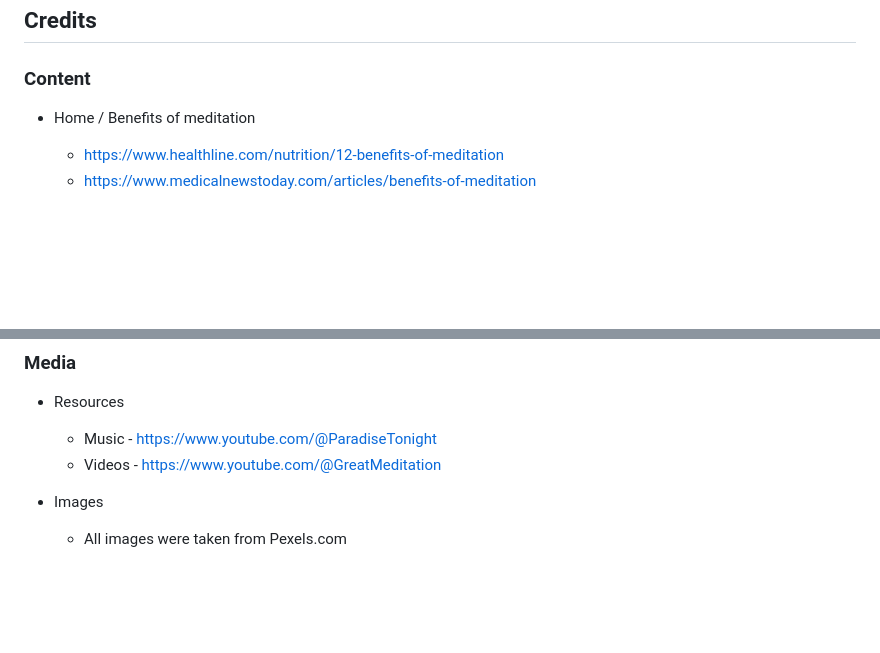
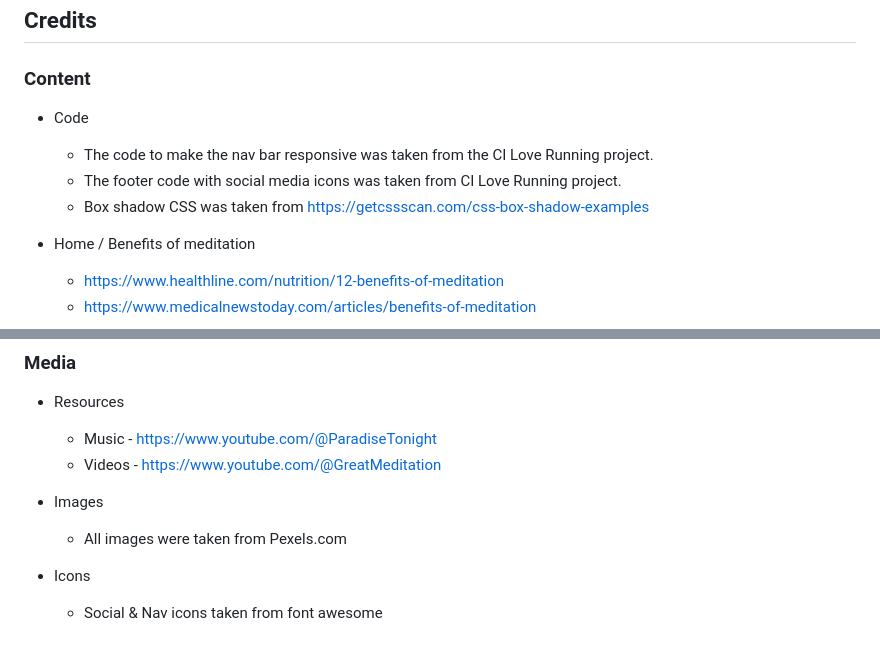
Before and after one commit to JuanModzelewski/Clarity, a Markdown page: README.md, 2 parts joined by grey strips. Rendered like a GitHub page; blank space fills up the shorter version.

```diff
--- a/README.md
+++ b/README.md
@@ -122,6 +122,11 @@ No bugs to report
 
 ### Content
 
+- Code
+    - The code to make the nav bar responsive was taken from the CI Love Running project.
+    - The footer code with social media icons was taken from CI Love Running project.
+    - Box shadow CSS was taken from https://getcssscan.com/css-box-shadow-examples
+
 - Home / Benefits of meditation
     - https://www.healthline.com/nutrition/12-benefits-of-meditation
     - https://www.medicalnewstoday.com/articles/benefits-of-meditation
@@ -141,3 +146,6 @@ No bugs to report
 
 - Images
     - All images were taken from Pexels.com
+
+- Icons
+    - Social & Nav icons taken from font awesome
```
